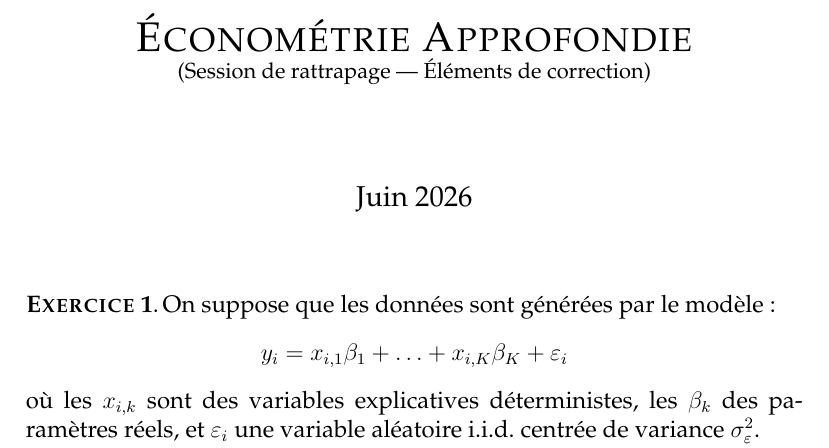
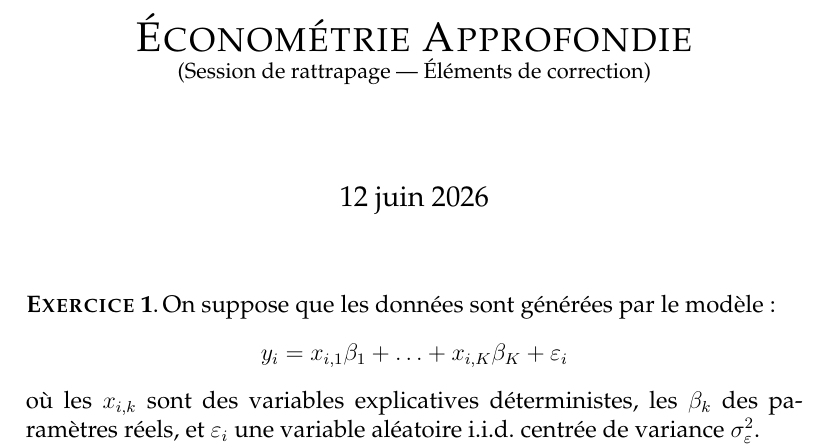
Before and after one commit to stepan-a/econometrics, a LaTeX problem sheet (examens/correction-rattrapage-2026.tex): part of page 1 of 8, cut so that both start at the same text. Compiled offline with pdfLaTeX.

Commit message:
Correction des dates.

```diff
--- a/examens/correction-rattrapage-2026.tex
+++ b/examens/correction-rattrapage-2026.tex
@@ -30,7 +30,7 @@
 \begin{document}
 
 \title{\textsc{Économétrie Approfondie}\\ \small{(Session de rattrapage --- Éléments de correction)}}
-\date{Juin 2026}
+\date{12 juin 2026}
 
 \maketitle
 
```
Also changed, not shown: examens/rattrapage-2026.tex (+1 -1 lines).
